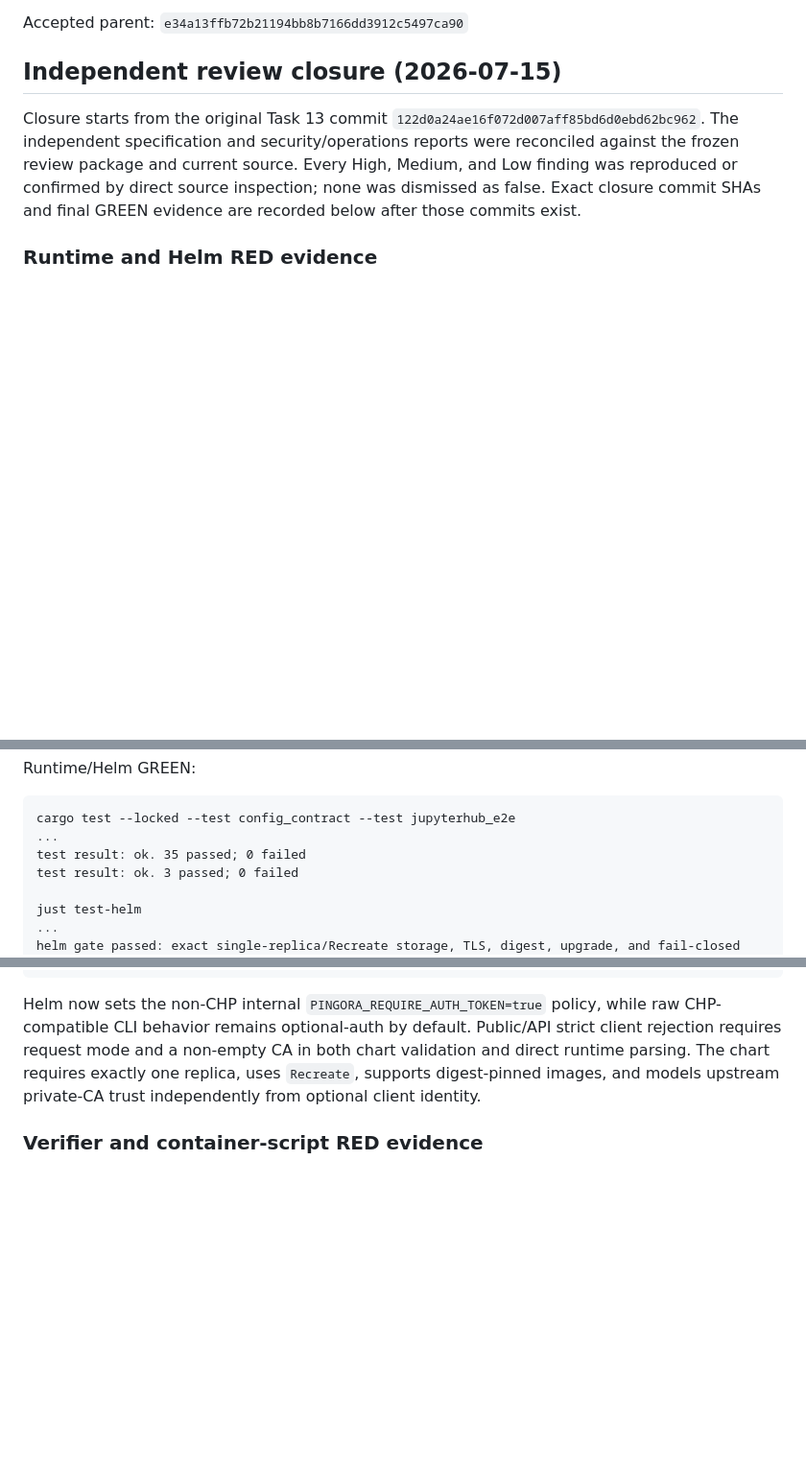
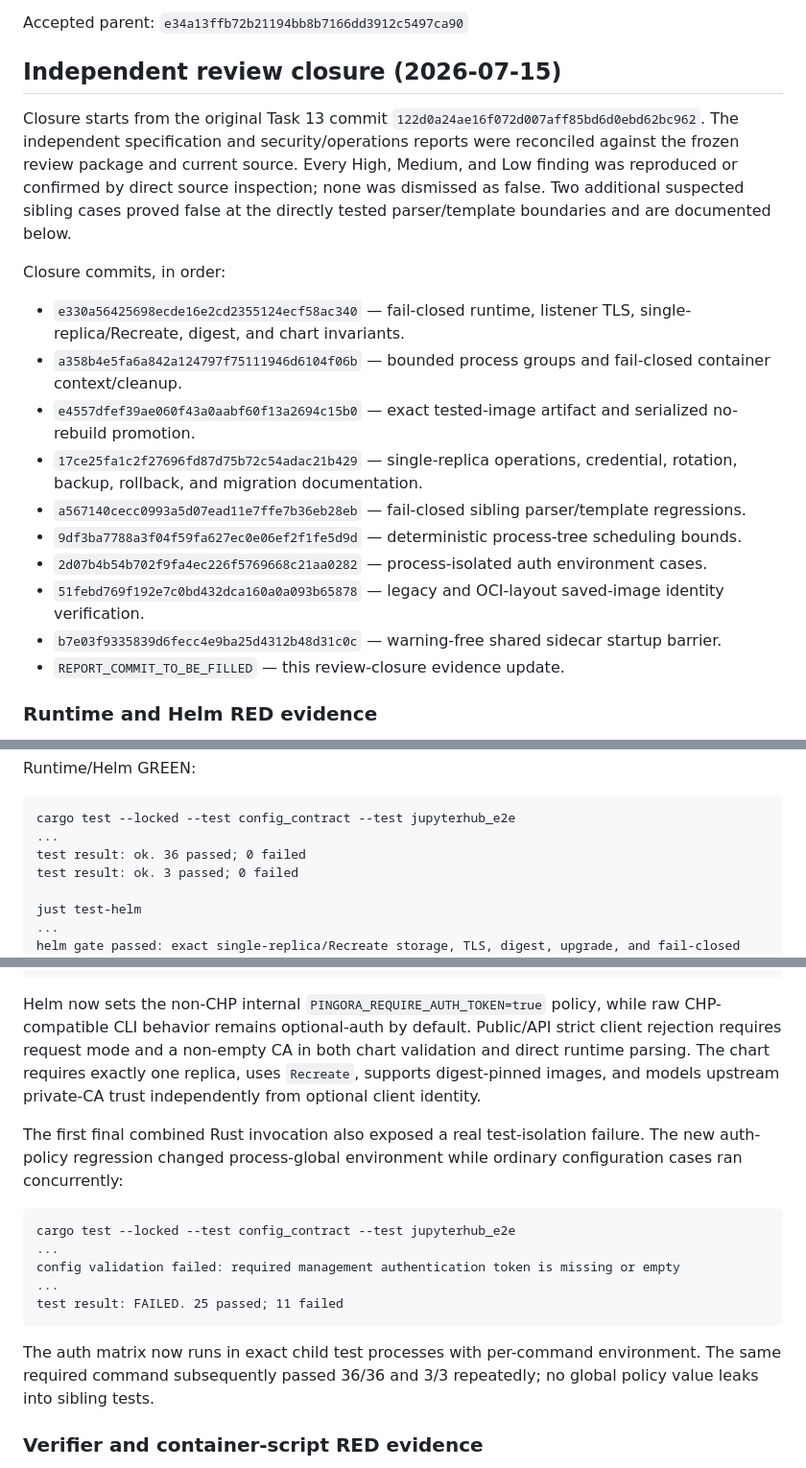
Before and after one commit to DPS0340/pingora-reverse-proxy, a Markdown page: .superpowers/sdd/task-13-report.md, 3 parts joined by grey strips. Shown at 96% size. Drawn GitHub-style; blank space fills up the shorter version.

Commit message:
docs: record Task 13 review closure evidence

````diff
--- a/.superpowers/sdd/task-13-report.md
+++ b/.superpowers/sdd/task-13-report.md
@@ -6,7 +6,20 @@ Accepted parent: `e34a13ffb72b21194bb8b7166dd3912c5497ca90`
 
 ## Independent review closure (2026-07-15)
 
-Closure starts from the original Task 13 commit `122d0a24ae16f072d007aff85bd6d0ebd62bc962`. The independent specification and security/operations reports were reconciled against the frozen review package and current source. Every High, Medium, and Low finding was reproduced or confirmed by direct source inspection; none was dismissed as false. Exact closure commit SHAs and final GREEN evidence are recorded below after those commits exist.
+Closure starts from the original Task 13 commit `122d0a24ae16f072d007aff85bd6d0ebd62bc962`. The independent specification and security/operations reports were reconciled against the frozen review package and current source. Every High, Medium, and Low finding was reproduced or confirmed by direct source inspection; none was dismissed as false. Two additional suspected sibling cases proved false at the directly tested parser/template boundaries and are documented below.
+
+Closure commits, in order:
+
+- `e330a56425698ecde16e2cd2355124ecf58ac340` — fail-closed runtime, listener TLS, single-replica/Recreate, digest, and chart invariants.
+- `a358b4e5fa6a842a124797f75111946d6104f06b` — bounded process groups and fail-closed container context/cleanup.
+- `e4557dfef39ae060f43a0aabf60f13a2694c15b0` — exact tested-image artifact and serialized no-rebuild promotion.
+- `17ce25fa1c2f27696fd87d75b72c54adac21b429` — single-replica operations, credential, rotation, backup, rollback, and migration documentation.
+- `a567140cecc0993a5d07ead11e7ffe7b36eb28eb` — fail-closed sibling parser/template regressions.
+- `9df3ba7788a3f04f59fa627ec0e06ef2f1fe5d9d` — deterministic process-tree scheduling bounds.
+- `2d07b4b54b702f9fa4ec226f5769668c21aa0282` — process-isolated auth environment cases.
+- `51febd769f192e7c0bd432dca160a0a093b65878` — legacy and OCI-layout saved-image identity verification.
+- `b7e03f9335839d6fecc4e9ba25d4312b48d31c0c` — warning-free shared sidecar startup barrier.
+- `REPORT_COMMIT_TO_BE_FILLED` — this review-closure evidence update.
 
 ### Runtime and Helm RED evidence
 
@@ -49,7 +62,7 @@ Runtime/Helm GREEN:
 ```text
 cargo test --locked --test config_contract --test jupyterhub_e2e
 ...
-test result: ok. 35 passed; 0 failed
+test result: ok. 36 passed; 0 failed
 test result: ok. 3 passed; 0 failed
 
 just test-helm
@@ -68,6 +81,18 @@ test result: ok. 1 passed; 0 failed
 ```
 
 Helm now sets the non-CHP internal `PINGORA_REQUIRE_AUTH_TOKEN=true` policy, while raw CHP-compatible CLI behavior remains optional-auth by default. Public/API strict client rejection requires request mode and a non-empty CA in both chart validation and direct runtime parsing. The chart requires exactly one replica, uses `Recreate`, supports digest-pinned images, and models upstream private-CA trust independently from optional client identity.
+
+The first final combined Rust invocation also exposed a real test-isolation failure. The new auth-policy regression changed process-global environment while ordinary configuration cases ran concurrently:
+
+```text
+cargo test --locked --test config_contract --test jupyterhub_e2e
+...
+config validation failed: required management authentication token is missing or empty
+...
+test result: FAILED. 25 passed; 11 failed
+```
+
+The auth matrix now runs in exact child test processes with per-command environment. The same required command subsequently passed 36/36 and 3/3 repeatedly; no global policy value leaks into sibling tests.
 
 ### Verifier and container-script RED evidence
 
````
Also changed, not shown: other parts of .superpowers/sdd/task-13-report.md (+51 -1 lines).
